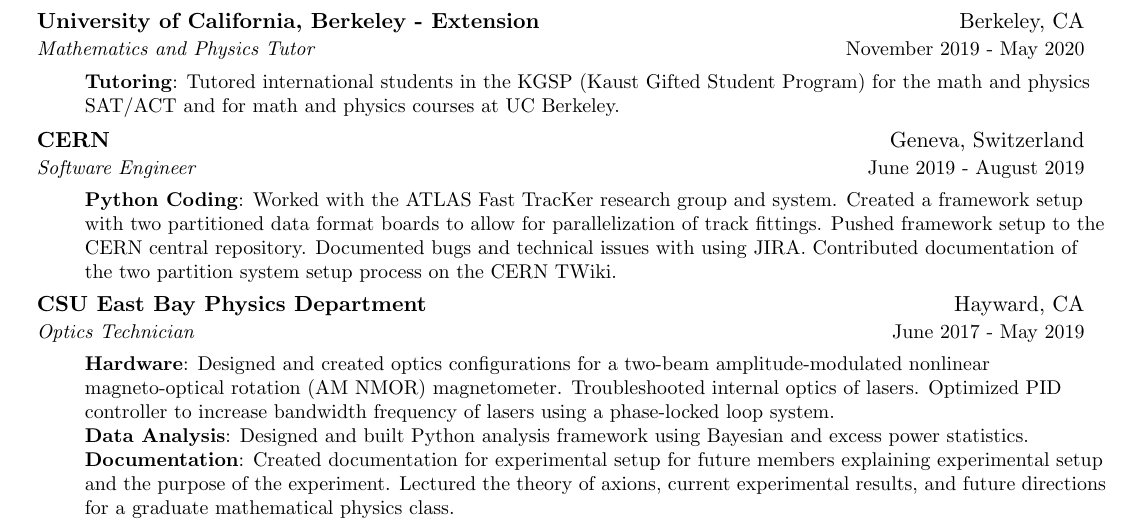
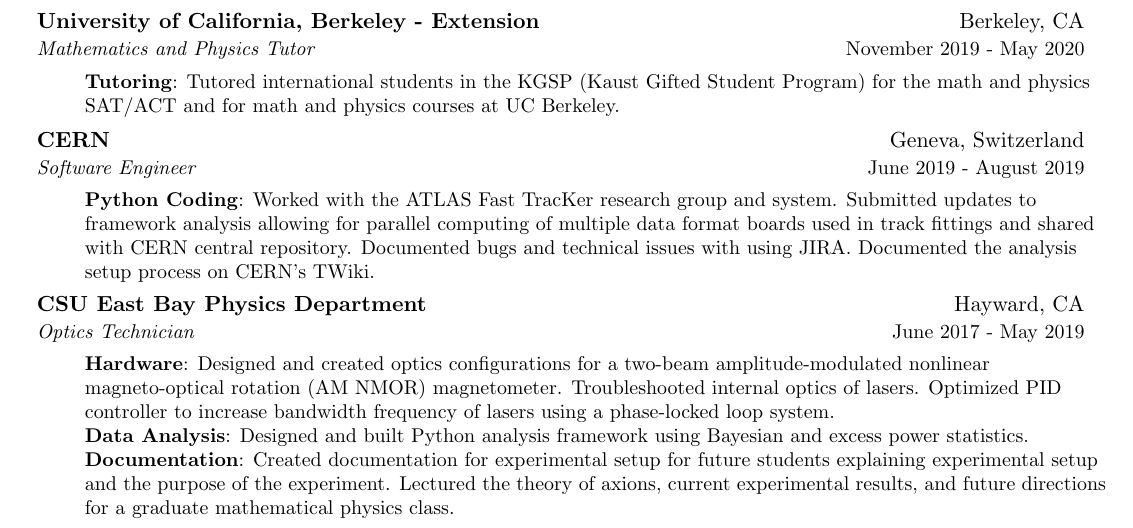
Before and after one commit to ThatOnePhysicist/Latex-documents, a LaTeX CV (Resume/resume.tex): part of page 1 of 2, cut so that both start at the same text. Compiled offline with pdfLaTeX.

Commit message:
Previous commit was incorrect. This is the version that has the corrections.

```diff
--- a/Resume/resume.tex
+++ b/Resume/resume.tex
@@ -123,15 +123,15 @@
       {Software Engineer}{June 2019 - August 2019}
       \resumeItemListStart
         \resumeItem{Python Coding}
-          {Worked with the ATLAS Fast TracKer research group and system. Created a framework setup with two partitioned data format boards to allow for parallelization of track fittings. Pushed framework setup to the CERN central repository. Documented bugs and technical issues with using JIRA. Contributed documentation of the two partition system setup process on the CERN TWiki.}
+          {Worked with the ATLAS Fast TracKer research group and system. Submitted updates to framework analysis allowing for parallel computing of multiple data format boards used in track fittings and shared with CERN central repository. Documented bugs and technical issues with using JIRA. Documented the analysis setup process on CERN's TWiki.}
       \resumeItemListEnd
     \resumeSubheading
       {CSU East Bay Physics Department}{Hayward, CA}
       {Optics Technician}{June 2017 - May 2019}
       \resumeItemListStart
         \resumeItem{Hardware}{Designed and created optics configurations for a two-beam amplitude-modulated nonlinear magneto-optical rotation (AM NMOR) magnetometer. Troubleshooted internal optics of lasers. Optimized PID controller to increase bandwidth frequency of lasers using a phase-locked loop system.}
-        \resumeItem{Data Analysis}{Designed and built Python analysis framework using Bayesian and excess power statistics. }
-        \resumeItem{Documentation}{Created documentation for experimental setup for future members explaining experimental setup and the purpose of the experiment. Lectured the theory of axions, current experimental results, and future directions for a graduate mathematical physics class.}
+        \resumeItem{Data Analysis}{Designed and built Python analysis framework using Bayesian and excess power statistics.}
+        \resumeItem{Documentation}{Created documentation for experimental setup for future students explaining experimental setup and the purpose of the experiment. Lectured the theory of axions, current experimental results, and future directions for a graduate mathematical physics class.}
       \resumeItemListEnd
  \resumeSubHeadingListEnd
 %--------Technologies------------
```
